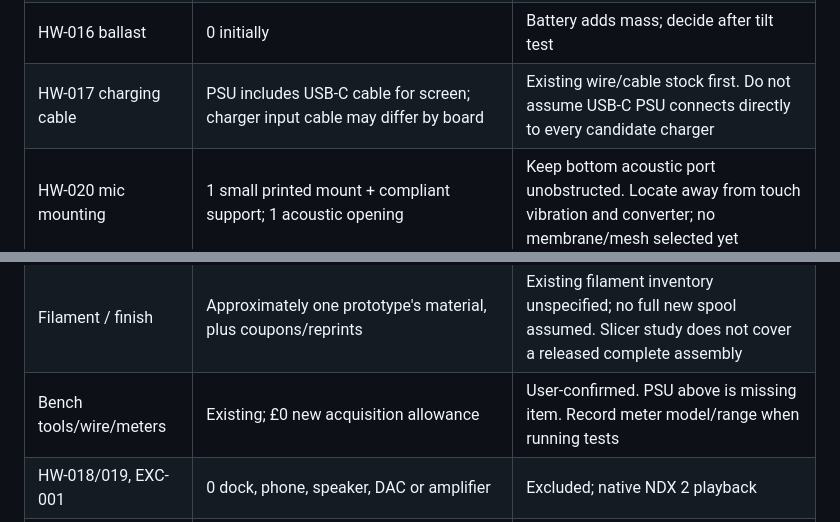
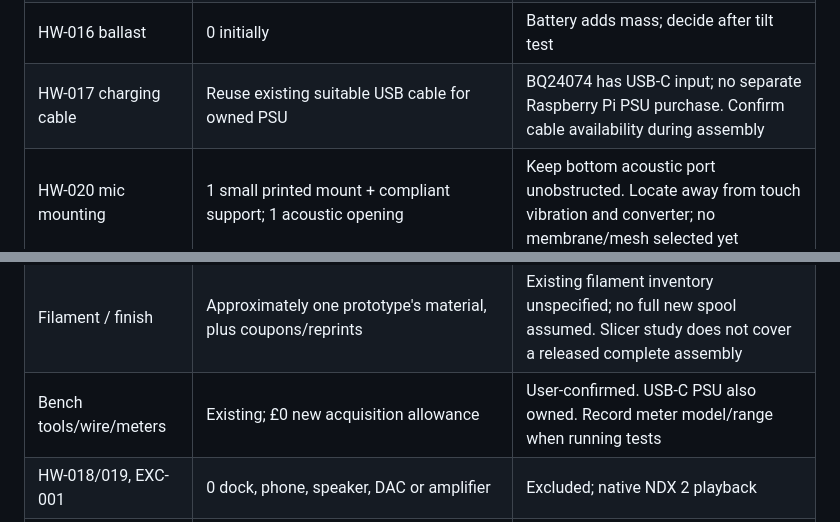
Before and after one commit to LeweeLewee/NDX2-Controller, a Markdown page: docs/hardware/prototype-shopping-list.md, 2 parts joined by grey strips. GitHub-like rendering.

```diff
--- a/docs/hardware/prototype-shopping-list.md
+++ b/docs/hardware/prototype-shopping-list.md
@@ -40,12 +40,12 @@ Owned wires/tools are not automatic proof that all specialised connectors and me
 | HW-014 feet | 4 non-slip silicone feet or 1 cut base pad | Select thickness after base stability check; same-supplier consumable if available |
 | HW-015 glass support | 2 compliant strips at retainer contacts; provisional 0.8 mm material | CAD assumes 0.2 mm compression; stiffness/load not validated. No pad over active display or touch surface |
 | HW-016 ballast | 0 initially | Battery adds mass; decide after tilt test |
-| HW-017 charging cable | PSU includes USB-C cable for screen; charger input cable may differ by board | Existing wire/cable stock first. Do not assume USB-C PSU connects directly to every candidate charger |
+| HW-017 charging cable | Reuse existing suitable USB cable for owned PSU | BQ24074 has USB-C input; no separate Raspberry Pi PSU purchase. Confirm cable availability during assembly |
 | HW-020 mic mounting | 1 small printed mount + compliant support; 1 acoustic opening | Keep bottom acoustic port unobstructed. Locate away from touch vibration and converter; no membrane/mesh selected yet |
 | HW-021 sniffer restraint | 1 insulating support/strain relief | Exposed contacts and card overhang require fit check; no SD card inserted during mic use |
 | HW-022 temperature sensing | 1 external probe if external charging route retained | Sensor for charging control differs from owned bench temperature measurement; confirm part and thermal contact |
 | Filament / finish | Approximately one prototype's material, plus coupons/reprints | Existing filament inventory unspecified; no full new spool assumed. Slicer study does not cover a released complete assembly |
-| Bench tools/wire/meters | Existing; £0 new acquisition allowance | User-confirmed. PSU above is missing item. Record meter model/range when running tests |
+| Bench tools/wire/meters | Existing; £0 new acquisition allowance | User-confirmed. USB-C PSU also owned. Record meter model/range when running tests |
 | HW-018/019, EXC-001 | 0 dock, phone, speaker, DAC or amplifier | Excluded; native NDX 2 playback |
 | SYS-001/002/003, INC-001/002 | Existing Naim system/Pi and included display MCU/radio/touch/RTC | No duplicate purchases; microSD card and RTC cell not required for first trial |
 
```
Also changed, not shown: other parts of docs/hardware/prototype-shopping-list.md (+5 -5 lines), docs/hardware/bom.md (+5 -5 lines).
